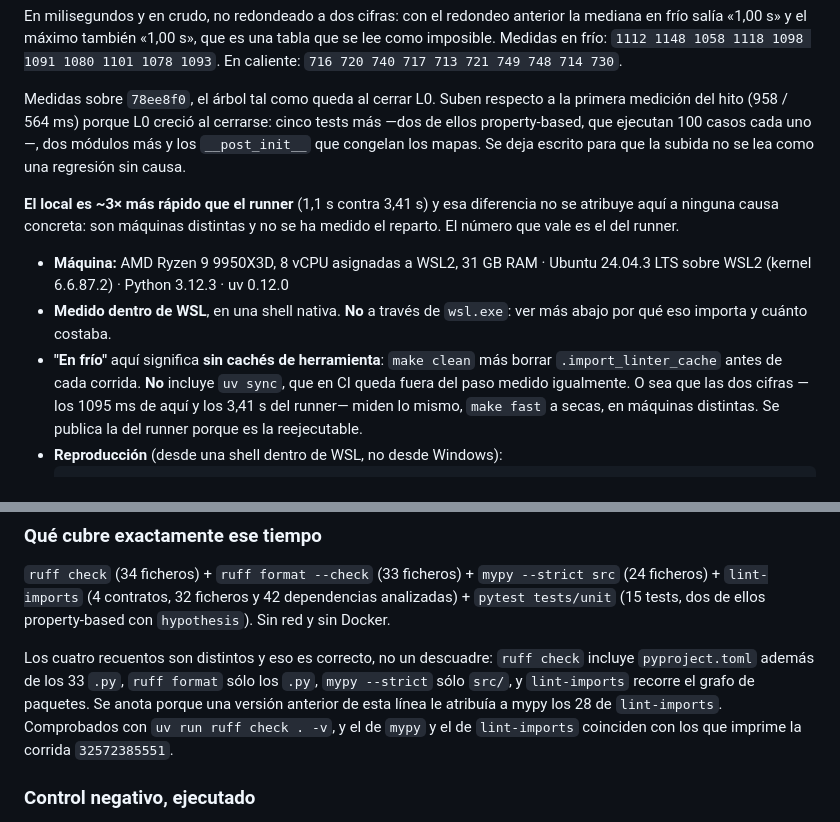
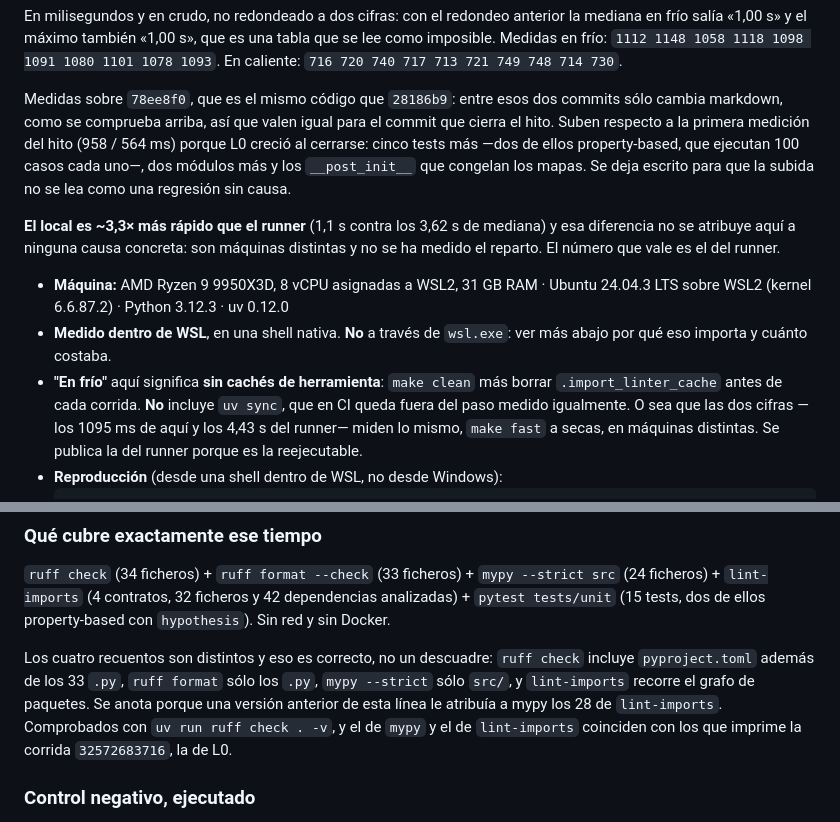
Before and after one commit to marcosmatalab/docbench-es, a Markdown page: RESULTS.md, 2 parts joined by grey strips. Drawn GitHub-style.

````diff
--- a/RESULTS.md
+++ b/RESULTS.md
@@ -89,15 +139,18 @@ la mediana en frío salía «1,00 s» y el máximo también «1,00 s», que es u
 que se lee como imposible. Medidas en frío: `1112 1148 1058 1118 1098 1091 1080
 1101 1078 1093`. En caliente: `716 720 740 717 713 721 749 748 714 730`.
 
-Medidas sobre `78ee8f0`, el árbol tal como queda al cerrar L0. Suben respecto a
-la primera medición del hito (958 / 564 ms) porque L0 creció al cerrarse: cinco
-tests más —dos de ellos property-based, que ejecutan 100 casos cada uno—, dos
-módulos más y los `__post_init__` que congelan los mapas. Se deja escrito para que
+Medidas sobre `78ee8f0`, que es el mismo código que `28186b9`: entre esos dos
+commits sólo cambia markdown, como se comprueba arriba, así que valen igual para
+el commit que cierra el hito. Suben respecto a la primera medición del hito
+(958 / 564 ms) porque L0 creció al cerrarse: cinco tests más —dos de ellos
+property-based, que ejecutan 100 casos cada uno—, dos módulos más y los
+`__post_init__` que congelan los mapas. Se deja escrito para que
 la subida no se lea como una regresión sin causa.
 
-**El local es ~3× más rápido que el runner** (1,1 s contra 3,41 s) y esa
-diferencia no se atribuye aquí a ninguna causa concreta: son máquinas distintas y
-no se ha medido el reparto. El número que vale es el del runner.
+**El local es ~3,3× más rápido que el runner** (1,1 s contra los 3,62 s de
+mediana) y esa diferencia no se atribuye aquí a ninguna causa concreta: son
+máquinas distintas y no se ha medido el reparto. El número que vale es el del
+runner.
 
 - **Máquina:** AMD Ryzen 9 9950X3D, 8 vCPU asignadas a WSL2, 31 GB RAM ·
   Ubuntu 24.04.3 LTS sobre WSL2 (kernel 6.6.87.2) · Python 3.12.3 · uv 0.12.0
@@ -106,7 +159,7 @@ no se ha medido el reparto. El número que vale es el del runner.
 - **"En frío"** aquí significa **sin cachés de herramienta**: `make clean` más
   borrar `.import_linter_cache` antes de cada corrida. **No** incluye `uv sync`,
   que en CI queda fuera del paso medido igualmente. O sea que las dos cifras —los
-  1095 ms de aquí y los 3,41 s del runner— miden lo mismo, `make fast` a secas, en
+  1095 ms de aquí y los 4,43 s del runner— miden lo mismo, `make fast` a secas, en
   máquinas distintas. Se publica la del runner porque es la reejecutable.
 - **Reproducción** (desde una shell dentro de WSL, no desde Windows):
   ```bash
@@ -152,7 +205,7 @@ check` incluye `pyproject.toml` además de los 33 `.py`, `ruff format` sólo los
 `.py`, `mypy --strict` sólo `src/`, y `lint-imports` recorre el grafo de paquetes.
 Se anota porque una versión anterior de esta línea le atribuía a mypy los 28 de
 `lint-imports`. Comprobados con `uv run ruff check . -v`, y el de `mypy` y el de
-`lint-imports` coinciden con los que imprime la corrida `32572385551`.
+`lint-imports` coinciden con los que imprime la corrida `32572683716`, la de L0.
 
 ### Control negativo, ejecutado
 
````
Also changed, not shown: other parts of RESULTS.md (+65 -15 lines), CHANGELOG.md (+8 -4 lines), ESTADO.md (+1 -1 lines).
